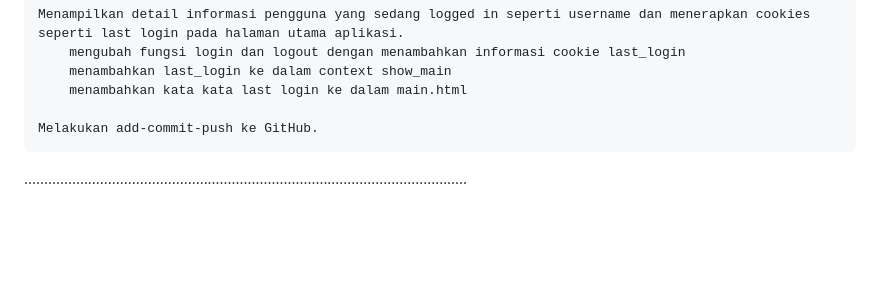
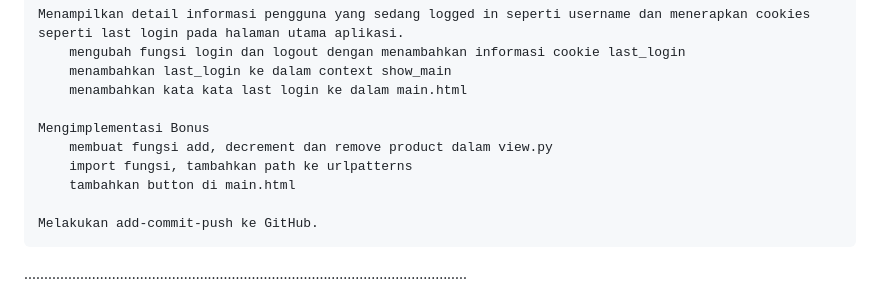
Before and after one commit to anishaputriq/shop-inventory, a Markdown page: README.md, the part around the change. Rendered like a GitHub page; blank space fills up the shorter version.

Commit message:
feat: bonus readme

```diff
--- a/README.md
+++ b/README.md
@@ -49,6 +49,11 @@ Jelaskan bagaimana cara kamu mengimplementasikan checklist di atas secara step-b
         mengubah fungsi login dan logout dengan menambahkan informasi cookie last_login
         menambahkan last_login ke dalam context show_main
         menambahkan kata kata last login ke dalam main.html
+
+    Mengimplementasi Bonus
+        membuat fungsi add, decrement dan remove product dalam view.py
+        import fungsi, tambahkan path ke urlpatterns
+        tambahkan button di main.html
 
     Melakukan add-commit-push ke GitHub.
 
```
